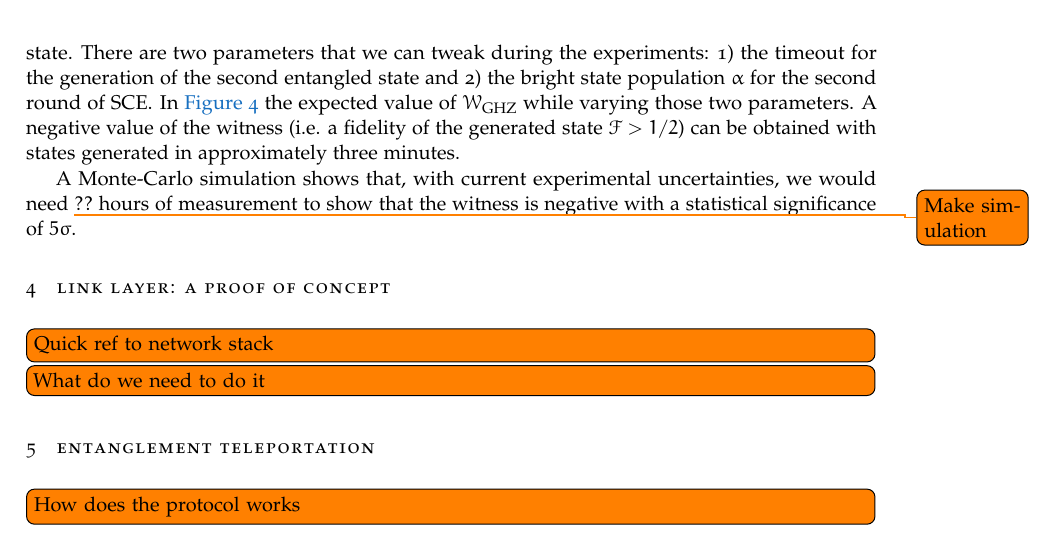
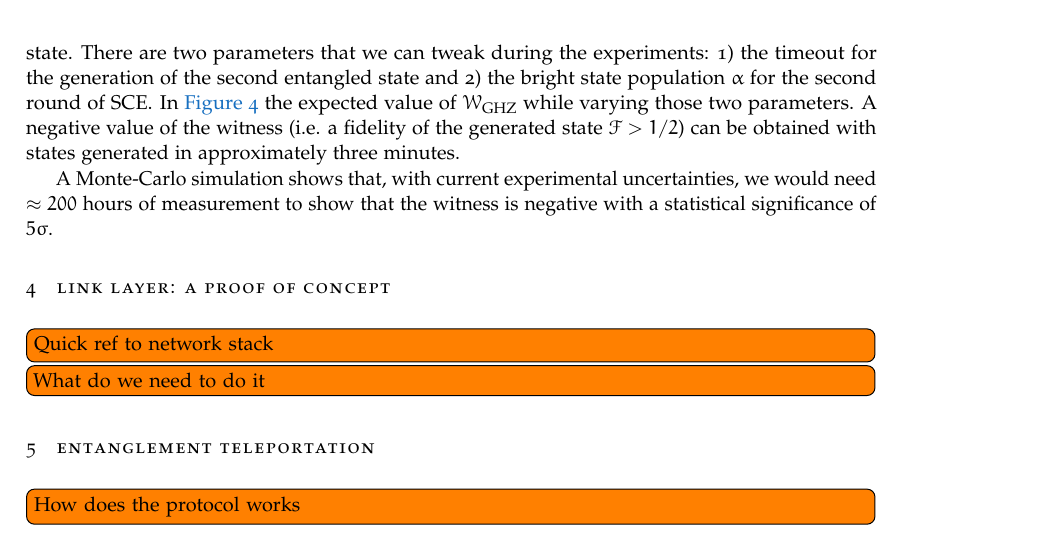
Before and after one commit to matpompili/go-nogo, a LaTeX document (tex/main.tex): part of page 5 of 7, cut so that both start at the same text. Compiled offline with pdfLaTeX.

Commit message:
format changes. Added simulation to tex.

```diff
--- a/tex/main.tex
+++ b/tex/main.tex
@@ -142,7 +142,7 @@ An efficient way to show that a state is entangled is measuring entanglement wit
 	\label{fig:witness}
 \end{figure}
 
-A Monte-Carlo simulation shows that, with current experimental uncertainties, we would need \todo{Make simulation}$??$ hours of measurement to show that the witness is negative with a statistical significance of $5\sigma$.
+A Monte-Carlo simulation shows that, with current experimental uncertainties, we would need $\approx 200$ hours of measurement to show that the witness is negative with a statistical significance of $5\sigma$.
 
 \section{Link layer: a proof of concept}
 \todo[inline]{Quick ref to network stack}
```
Also changed, not shown: tex/main.pdf, 1 other file.
